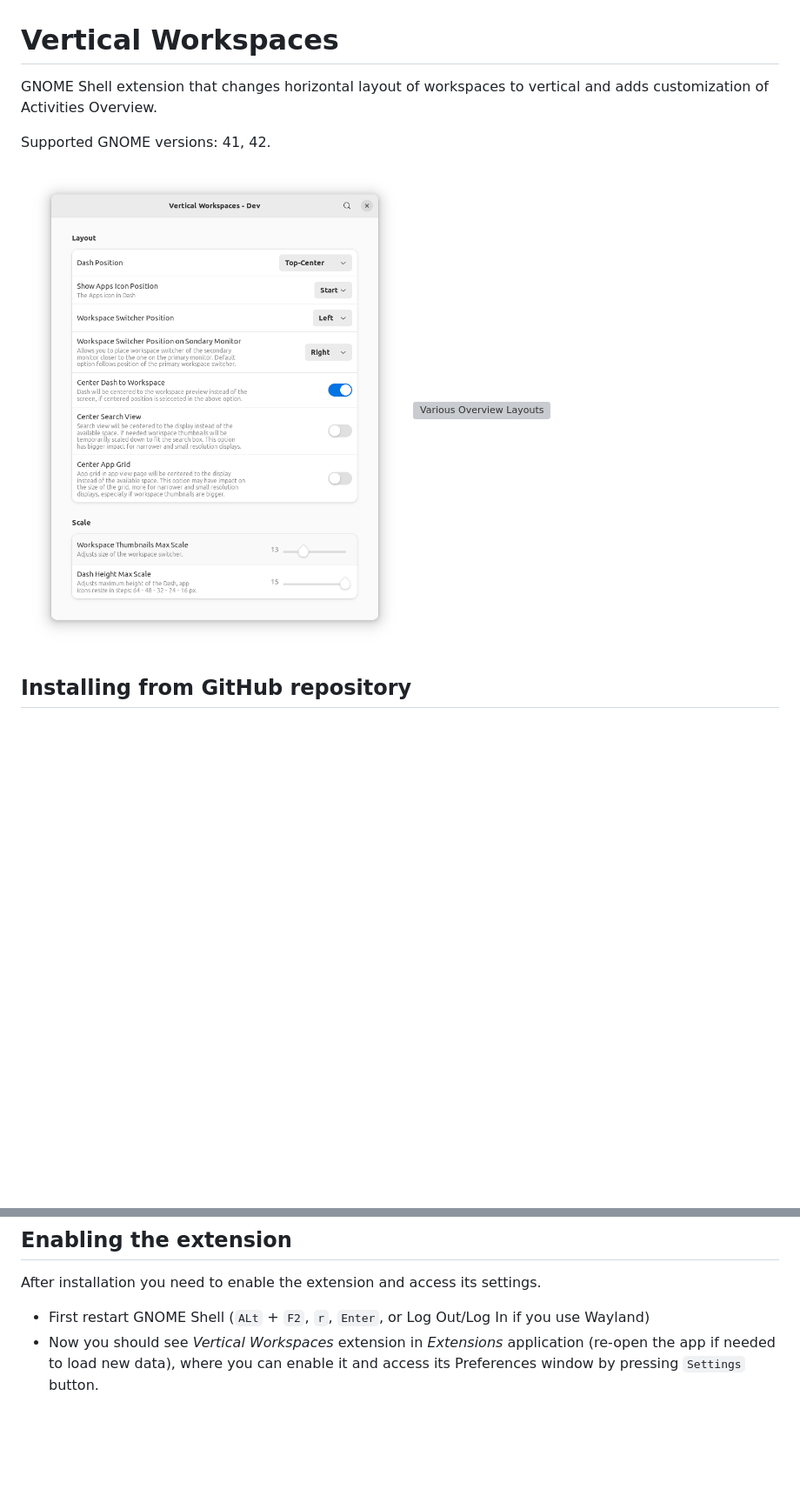
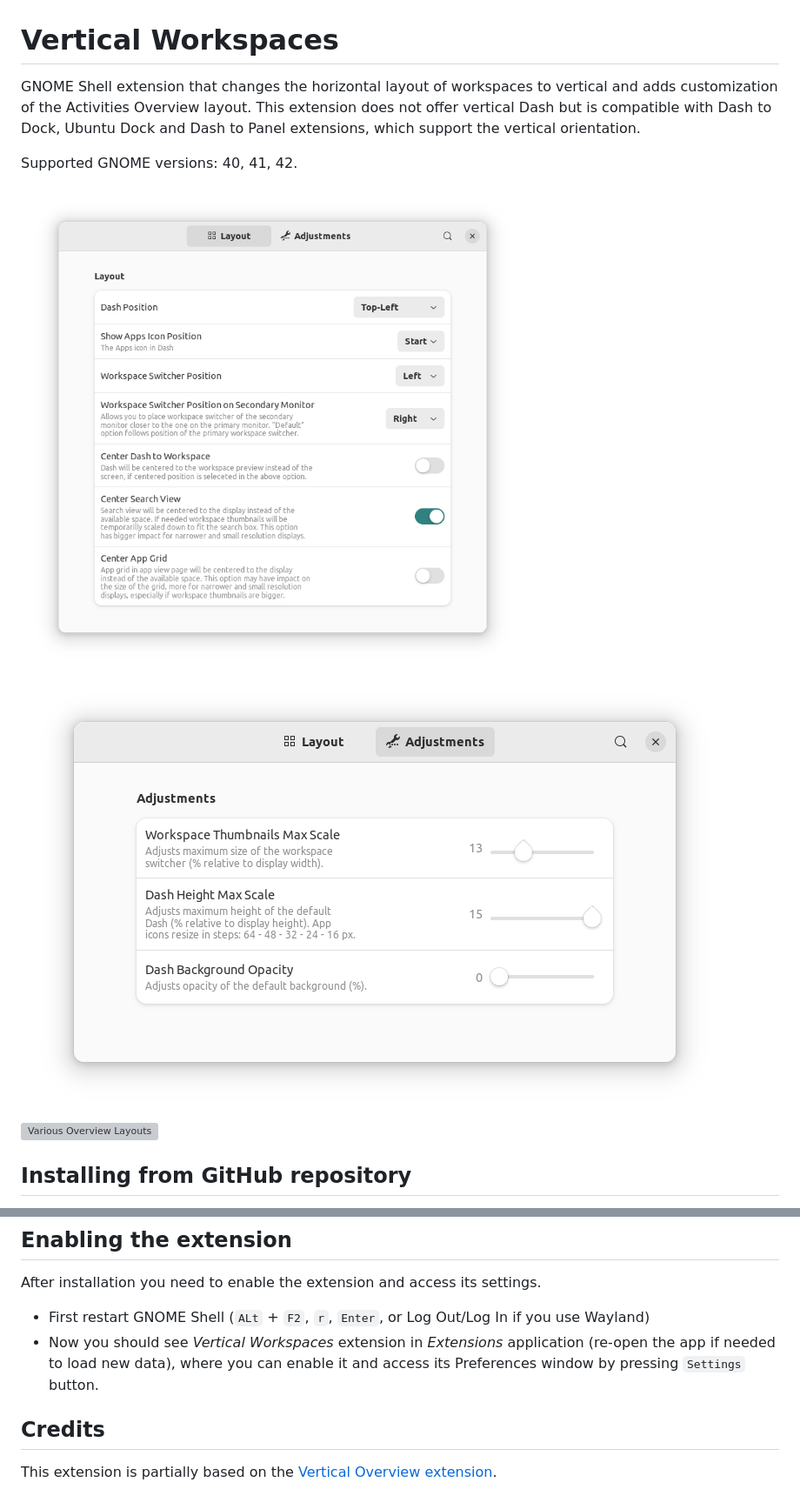
Before and after one commit to G-dH/vertical-workspaces, a Markdown page: README.md, 2 parts joined by grey strips. Shown at 87% size. GitHub-like rendering; pictures changed too: screenshots/screenshot.png, screenshots/screenshot1.png; blank space fills up the shorter version; grey boxes are pictures that could not be loaded.

Commit message:
update: README, screenshots

```diff
--- a/README.md
+++ b/README.md
@@ -1,10 +1,12 @@
 # Vertical Workspaces
 
-GNOME Shell extension that changes horizontal layout of workspaces to vertical and adds customization of Activities Overview.
+GNOME Shell extension that changes the horizontal layout of workspaces to vertical and adds customization of the Activities Overview layout.
+This extension does not offer vertical Dash but is compatible with Dash to Dock, Ubuntu Dock and Dash to Panel extensions, which support the vertical orientation.
 
-Supported GNOME versions: 41, 42.
+Supported GNOME versions: 40, 41, 42.
 
 ![Settings window](screenshots/screenshot.png)
+![Settings window](screenshots/screenshot1.png)
 ![Various Overview Layouts](screenshots/vertical-workspaces.gif)
 
 
@@ -23,3 +25,6 @@ After installation you need to enable the extension and access its settings.
 
 - First restart GNOME Shell (`ALt` + `F2`, `r`, `Enter`, or Log Out/Log In if you use Wayland)
 - Now you should see *Vertical Workspaces* extension in *Extensions* application (re-open the app if needed to load new data), where you can enable it and access its Preferences window by pressing `Settings` button.
+
+## Credits
+This extension is partially based on the [Vertical Overview extension](https://github.com/RensAlthuis/vertical-overview).
```
